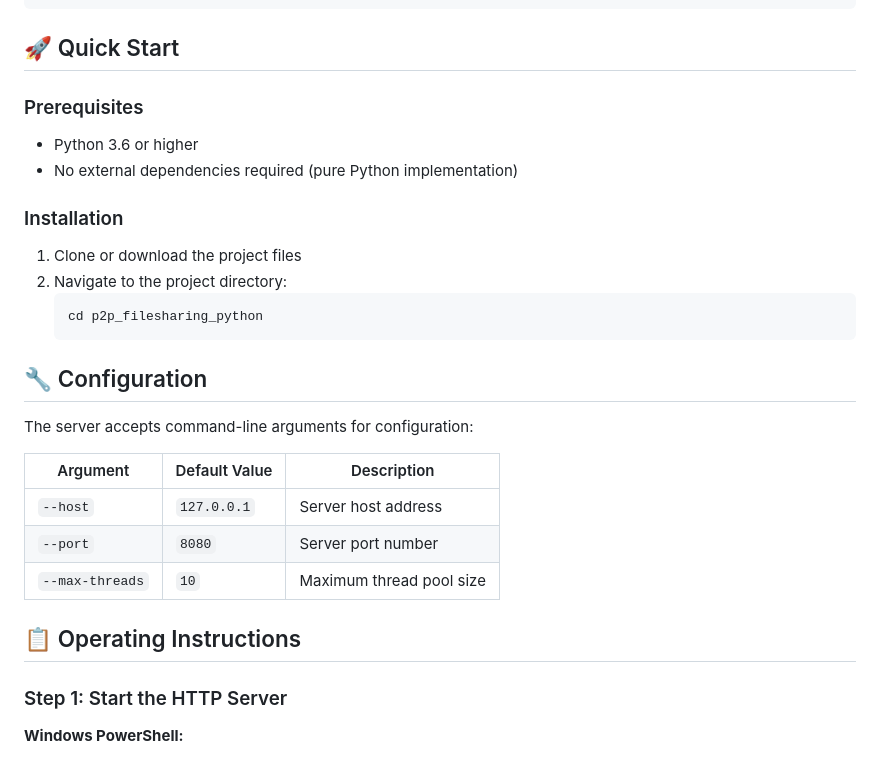
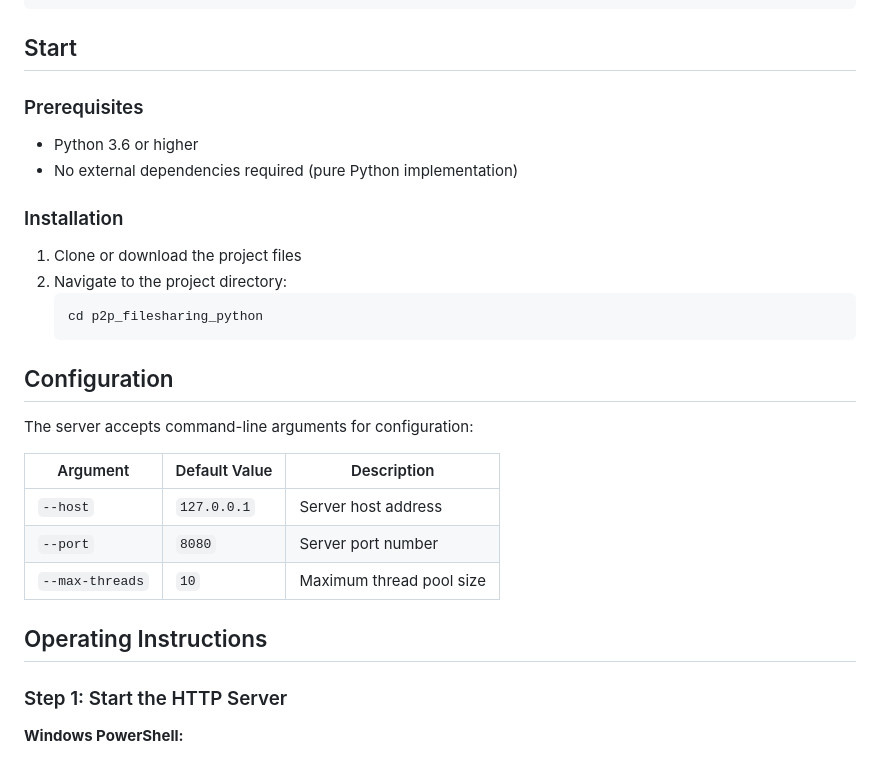
Before and after one commit to u7k4rs6/P2P-File-Sharing-System, a Markdown page: README.md, the part around one of its changes. Rendered like a GitHub page.

````diff
--- a/README.md
+++ b/README.md
@@ -21,7 +21,7 @@ p2p_filesharing_python/
 └── QUICK_REFERENCE.md      # Quick command reference
 ```
 
-## 🚀 Quick Start
+## Start
 
 ### Prerequisites
 - Python 3.6 or higher
@@ -34,7 +34,7 @@ p2p_filesharing_python/
    cd p2p_filesharing_python
    ```
 
-## 🔧 Configuration
+## Configuration
 
 The server accepts command-line arguments for configuration:
 
@@ -44,7 +44,7 @@ The server accepts command-line arguments for configuration:
 | `--port` | `8080` | Server port number |
 | `--max-threads` | `10` | Maximum thread pool size |
 
-## 📋 Operating Instructions
+## Operating Instructions
 
 ### Step 1: Start the HTTP Server
 
````
Also changed, not shown: other parts of README.md (+19 -29 lines).
